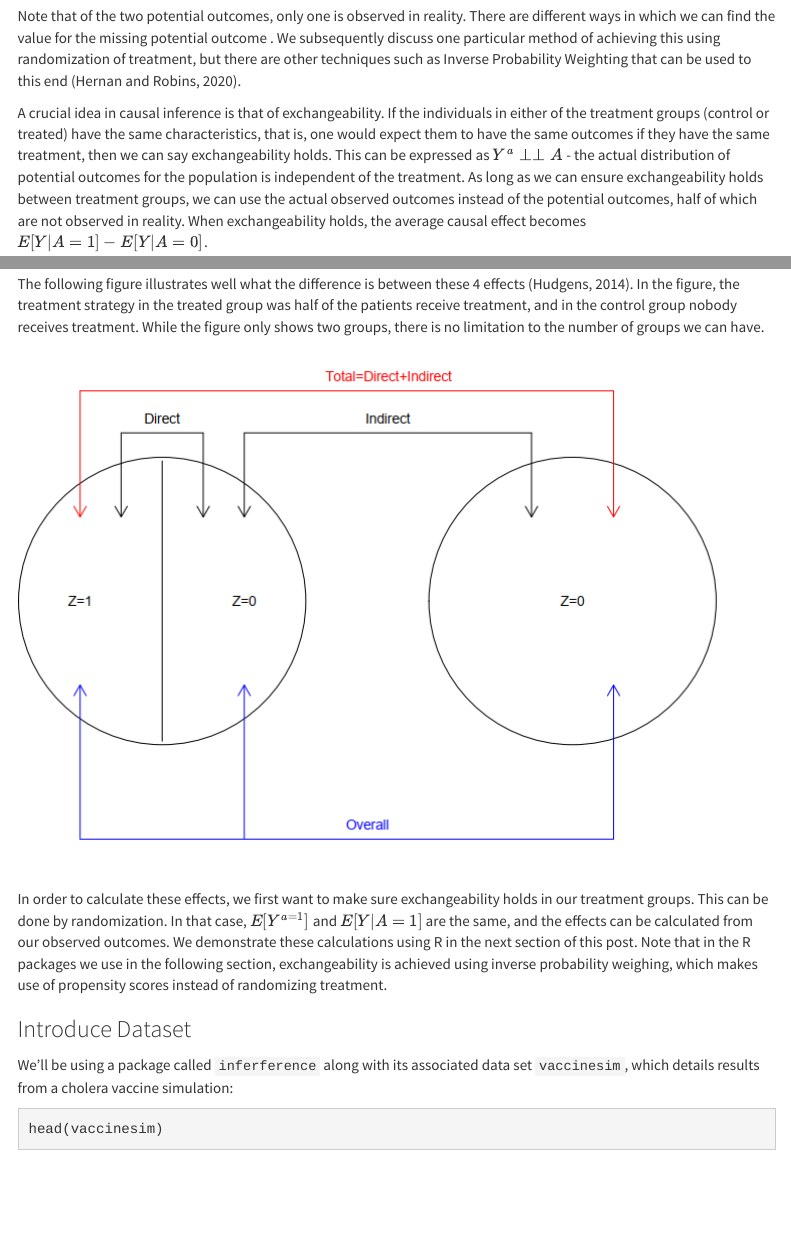
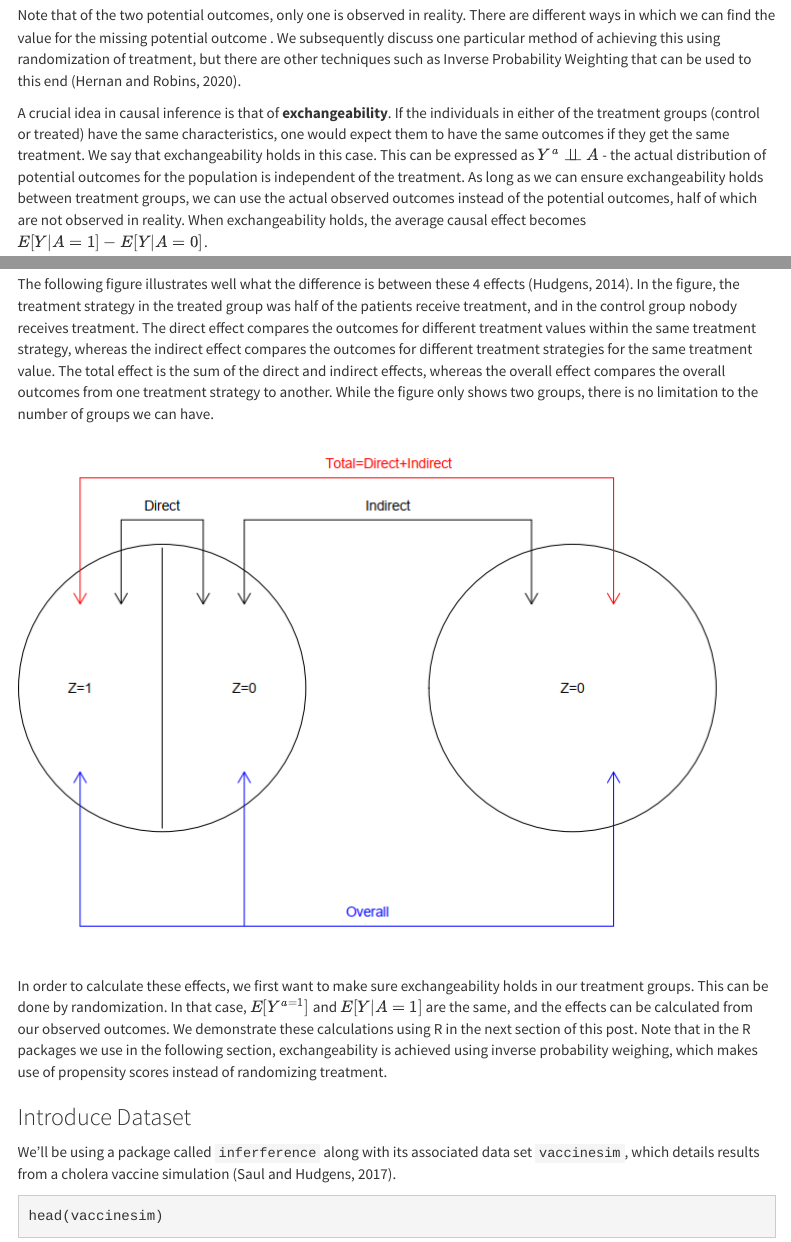
Before and after one commit to sidca/causal-capstone, an R Markdown document (blog_post.Rmd): the page in a window 1100 px wide, from 1200 px down before the commit and from 1170 px down after it, so that both start at the same text, and a second part further down, joined at a grey line. Rendered offline with R 4.5, knitr and Pandoc, with nearby package versions; some code elsewhere in the file could not run offline; menus at the side of the page are left out.

Commit message:
Update blog_post.Rmd

````diff
--- a/blog_post.Rmd
+++ b/blog_post.Rmd
@@ -43,7 +43,7 @@ Each person's potential outcomes can have *two* values, the treated value ($Y^{a
 
 Note that of the two potential outcomes, only one is observed in reality. There are different ways in which we can find the value for the missing potential outcome . We subsequently discuss one particular method of achieving this using randomization of treatment, but there are other techniques such as Inverse Probability Weighting that can be used to this end (Hernan and Robins, 2020).
 
-A crucial idea in causal inference is that of exchangeability. If the individuals in either of the treatment groups (control or treated) have the same characteristics, that is, one would expect them to have the same outcomes if they have the same treatment, then we can say exchangeability holds. This can be expressed as $Y^a \perp \perp A$ - the actual distribution of potential outcomes for the population is independent of the treatment. As long as we can ensure exchangeability holds between treatment groups, we can use the actual observed outcomes instead of the potential outcomes, half of which are not observed in reality. When exchangeability holds, the average causal effect becomes $E[Y|A=1]-E[Y|A=0]$.
+A crucial idea in causal inference is that of **exchangeability**. If the individuals in either of the treatment groups (control or treated) have the same characteristics, one would expect them to have the same outcomes if they get the same treatment. We say that exchangeability holds in this case. This can be expressed as $Y^a \perp \!\!\! \perp A$ - the actual distribution of potential outcomes for the population is independent of the treatment. As long as we can ensure exchangeability holds between treatment groups, we can use the actual observed outcomes instead of the potential outcomes, half of which are not observed in reality. When exchangeability holds, the average causal effect becomes $E[Y|A=1]-E[Y|A=0]$.
 
 One way to achieve exchangeability is by randomizing the treatment assignment. Since treatments are randomly assigned, we are assured that on average, a similar population is represented in both the treated and control groups.
 
@@ -94,7 +94,8 @@ Note that this is just $D + I_0$, that is, $TE = D + I_0$.
 
 The definition for the above described effects are the same as that found in the literature, though we have introduced our own notation (Hudgens and Halloran, 2008; Tchetgen Tchetgen and VanderWeele, 2012)
 
-The following figure illustrates well what the difference is between these 4 effects (Hudgens, 2014). In the figure, the treatment strategy in the treated group was half of the patients receive treatment, and in the control group nobody receives treatment. While the figure only shows two groups, there is no limitation to the number of groups we can have.
+The following figure illustrates well what the difference is between these 4 effects (Hudgens, 2014). In the figure, the treatment strategy in the treated group was half of the patients receive treatment, and in the control group nobody receives treatment. The direct effect compares the outcomes for different treatment values within the same treatment strategy, whereas the indirect effect compares the outcomes for different treatment strategies for the same treatment value. The total effect is the sum of the direct and indirect effects, whereas the overall effect compares the overall outcomes from one treatment strategy to another.
+While the figure only shows two groups, there is no limitation to the number of groups we can have.
 
 ![](InterferenceEffects.PNG)
 
@@ -103,7 +104,7 @@ In order to calculate these effects, we first want to make sure exchangeability
 
 ### Introduce Dataset
 
-We'll be using a package called `inferference` along with its associated data set `vaccinesim`, which details results from a cholera vaccine simulation:
+We'll be using a package called `inferference` along with its associated data set `vaccinesim`, which details results from a cholera vaccine simulation (Saul and Hudgens, 2017).
 ```{r}
 head(vaccinesim)
 ```
````
Also changed, not shown: blog_post.Rmd (4 more changed lines).
